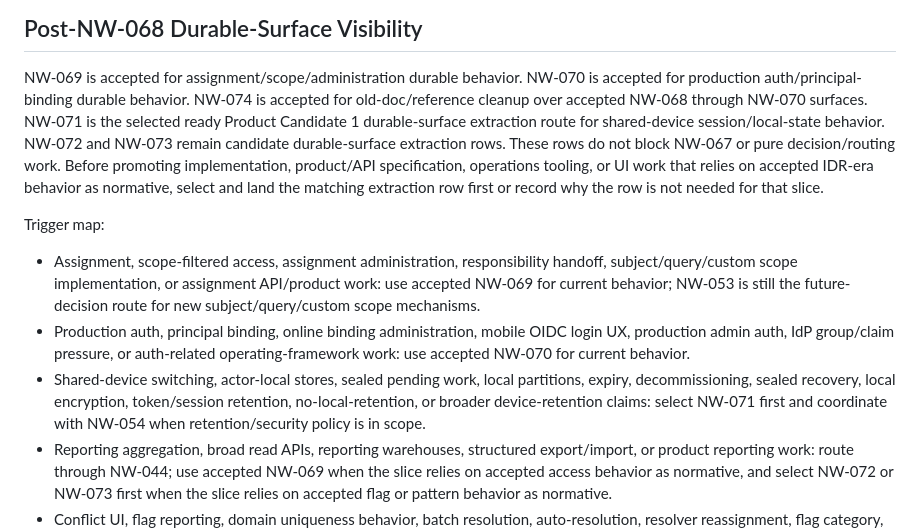
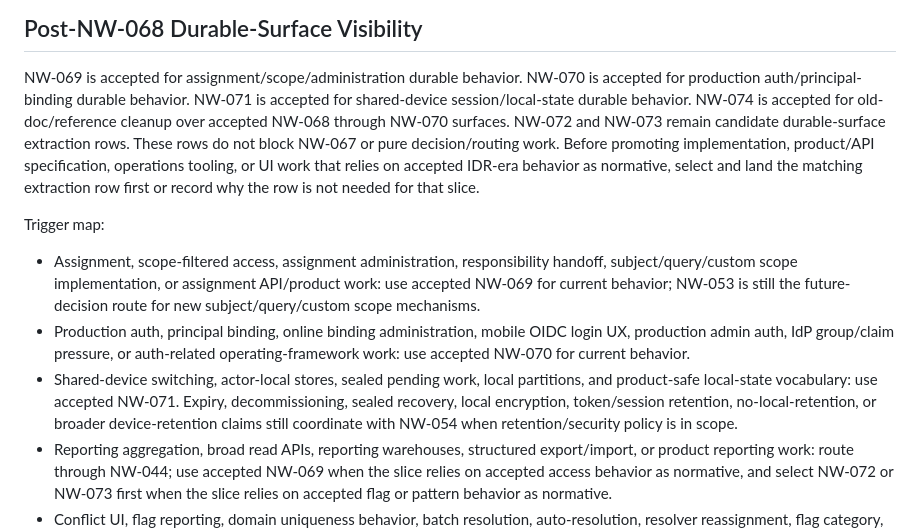
Before and after one commit to Hamza-ye/datarun-platform, a Markdown page: docs/agent-working-surface/platform-next-work-backlog.md, the part around one of its changes. Drawn GitHub-style.

```diff
--- a/docs/agent-working-surface/platform-next-work-backlog.md
+++ b/docs/agent-working-surface/platform-next-work-backlog.md
@@ -78,10 +78,9 @@ through the gap playbook before implementation.
 
 NW-069 is accepted for assignment/scope/administration durable behavior.
 NW-070 is accepted for production auth/principal-binding durable behavior.
+NW-071 is accepted for shared-device session/local-state durable behavior.
 NW-074 is accepted for old-doc/reference cleanup over accepted NW-068 through
-NW-070 surfaces. NW-071 is the selected ready Product Candidate 1
-durable-surface extraction route for shared-device session/local-state
-behavior. NW-072 and NW-073 remain candidate durable-surface extraction rows.
+NW-070 surfaces. NW-072 and NW-073 remain candidate durable-surface extraction rows.
 These rows do not block NW-067 or pure decision/routing work.
 Before promoting
 implementation, product/API specification, operations tooling, or UI work that
@@ -99,10 +98,10 @@ Trigger map:
   auth-related operating-framework work: use accepted NW-070 for current
   behavior.
 - Shared-device switching, actor-local stores, sealed pending work, local
-  partitions, expiry, decommissioning, sealed recovery, local encryption,
-  token/session retention, no-local-retention, or broader device-retention
-  claims: select NW-071 first and coordinate with NW-054 when retention/security
-  policy is in scope.
+  partitions, and product-safe local-state vocabulary: use accepted NW-071.
+  Expiry, decommissioning, sealed recovery, local encryption, token/session
+  retention, no-local-retention, or broader device-retention claims still
+  coordinate with NW-054 when retention/security policy is in scope.
 - Reporting aggregation, broad read APIs, reporting warehouses, structured
   export/import, or product reporting work: route through NW-044; use accepted
   NW-069 when the slice relies on accepted access behavior as normative, and
```
Also changed, not shown: other parts of docs/agent-working-surface/platform-next-work-backlog.md (+1 -1 lines), docs/status.md (+8 -8 lines).
